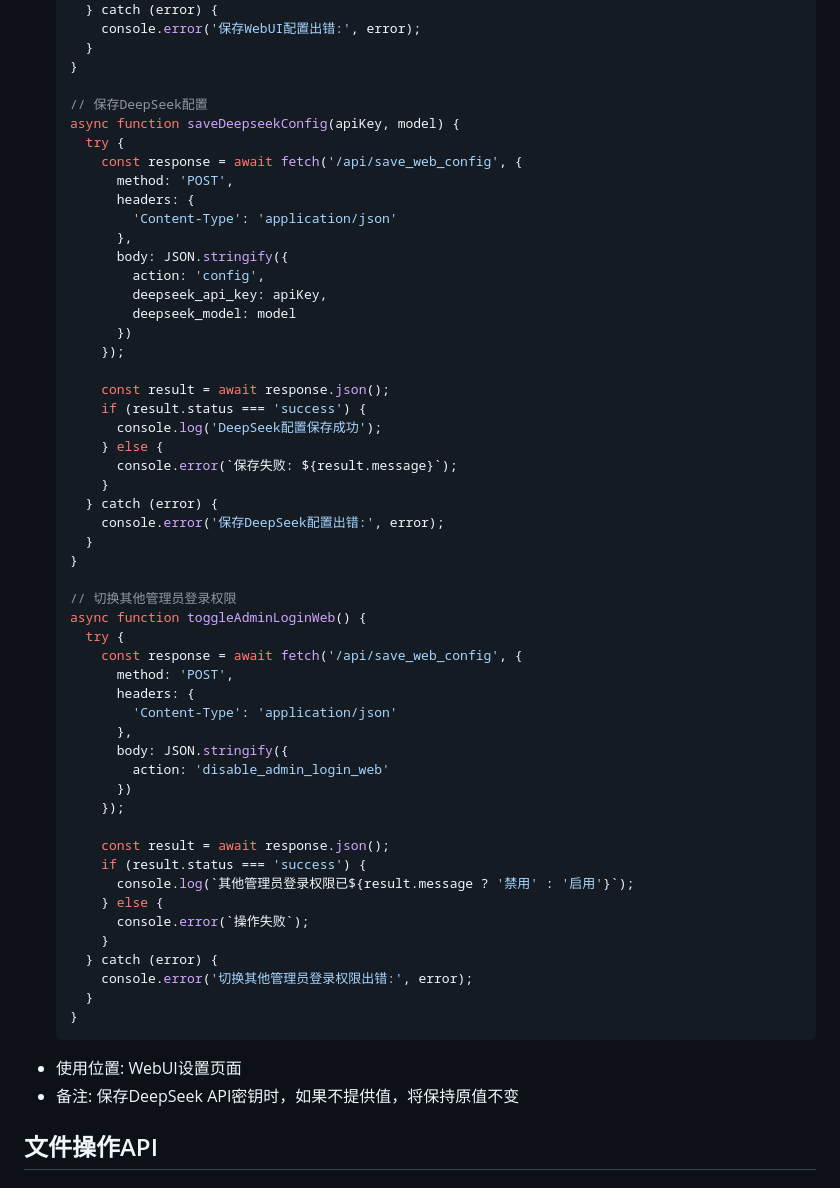
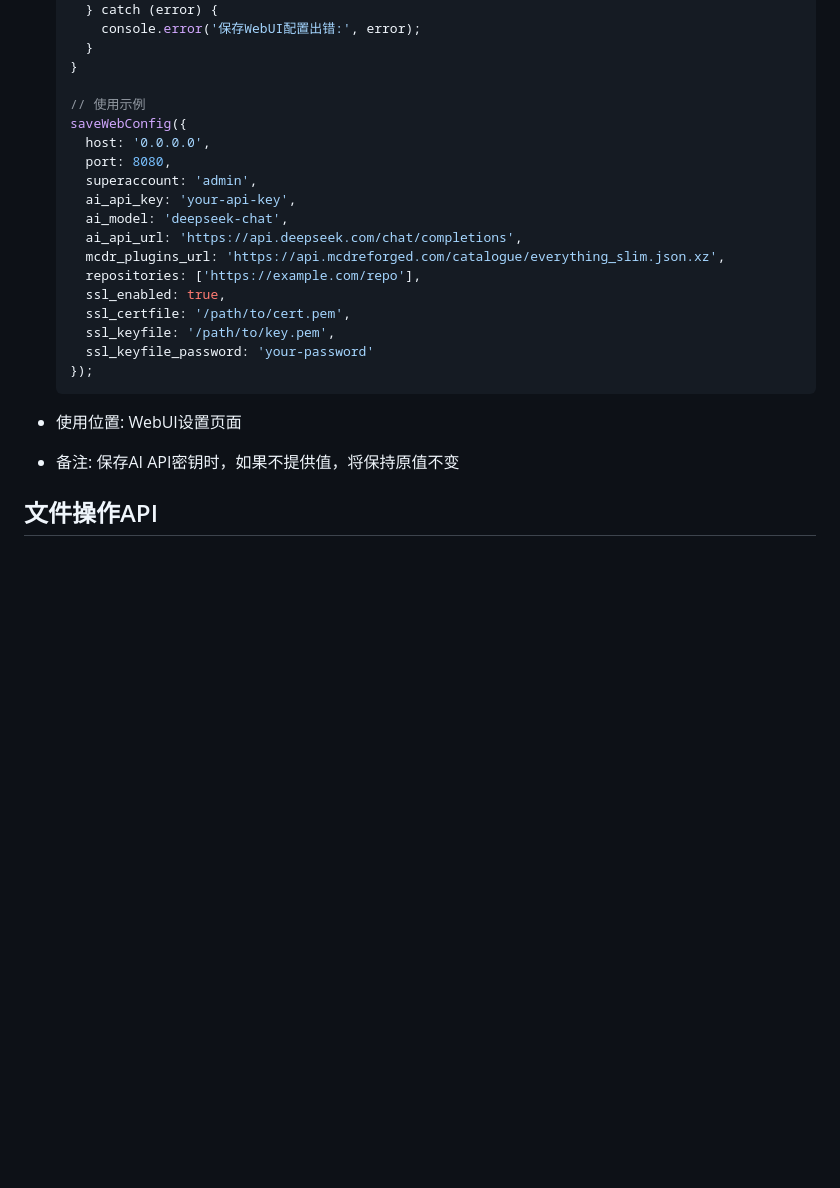
Before and after one commit to nkdns/PF-MCDR-WebUI, a Markdown page: docs/WebApi.md, the part around one of its changes. Drawn GitHub-style; blank space fills up the shorter version.

````diff
--- a/docs/WebApi.md
+++ b/docs/WebApi.md
@@ -698,58 +652,25 @@
     }
   }
 
-  // 保存DeepSeek配置
-  async function saveDeepseekConfig(apiKey, model) {
-    try {
-      const response = await fetch('/api/save_web_config', {
-        method: 'POST',
-        headers: {
-          'Content-Type': 'application/json'
-        },
-        body: JSON.stringify({
-          action: 'config',
-          deepseek_api_key: apiKey,
-          deepseek_model: model
-        })
-      });
+  // 使用示例
+  saveWebConfig({
+    host: '0.0.0.0',
+    port: 8080,
+    superaccount: 'admin',
+    ai_api_key: 'your-api-key',
+    ai_model: 'deepseek-chat',
+    ai_api_url: 'https://api.deepseek.com/chat/completions',
+    mcdr_plugins_url: 'https://api.mcdreforged.com/catalogue/everything_slim.json.xz',
+    repositories: ['https://example.com/repo'],
+    ssl_enabled: true,
+    ssl_certfile: '/path/to/cert.pem',
+    ssl_keyfile: '/path/to/key.pem',
+    ssl_keyfile_password: 'your-password'
+  });
+  ```
 
-      const result = await response.json();
-      if (result.status === 'success') {
-        console.log('DeepSeek配置保存成功');
-      } else {
-        console.error(`保存失败: ${result.message}`);
-      }
-    } catch (error) {
-      console.error('保存DeepSeek配置出错:', error);
-    }
-  }
-
-  // 切换其他管理员登录权限
-  async function toggleAdminLoginWeb() {
-    try {
-      const response = await fetch('/api/save_web_config', {
-        method: 'POST',
-        headers: {
-          'Content-Type': 'application/json'
-        },
-        body: JSON.stringify({
-          action: 'disable_admin_login_web'
-        })
-      });
-
-      const result = await response.json();
-      if (result.status === 'success') {
-        console.log(`其他管理员登录权限已${result.message ? '禁用' : '启用'}`);
-      } else {
-        console.error(`操作失败`);
-      }
-    } catch (error) {
-      console.error('切换其他管理员登录权限出错:', error);
-    }
-  }
-  ```
 - 使用位置: WebUI设置页面
-- 备注: 保存DeepSeek API密钥时，如果不提供值，将保持原值不变
+- 备注: 保存AI API密钥时，如果不提供值，将保持原值不变
 
 ## 文件操作API
 
````
Also changed, not shown: other parts of docs/WebApi.md (+348 -134 lines).
